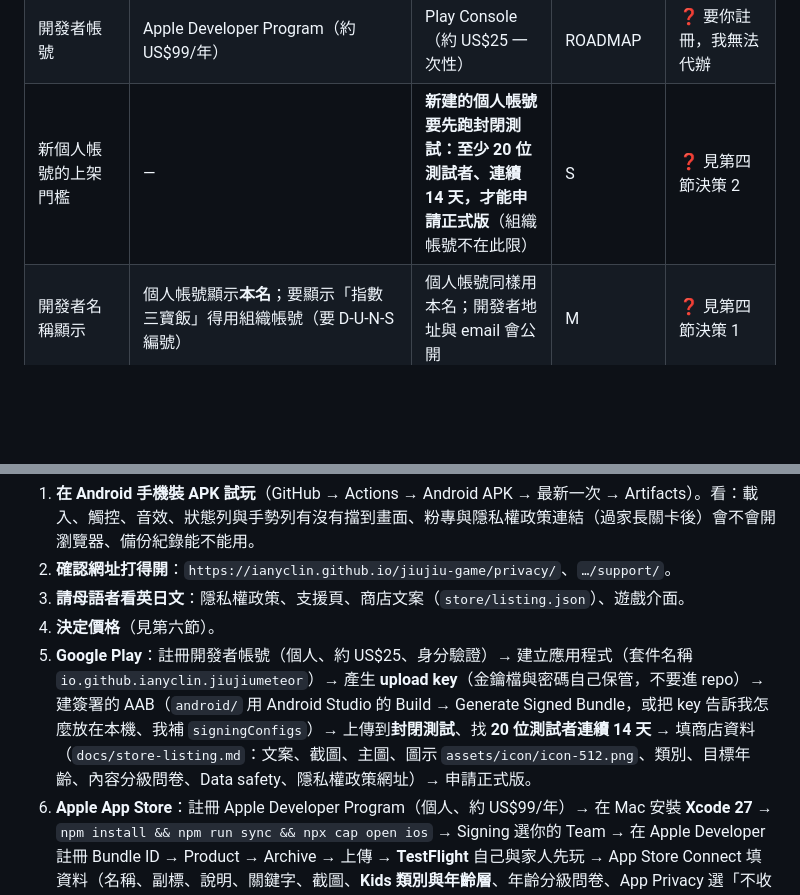
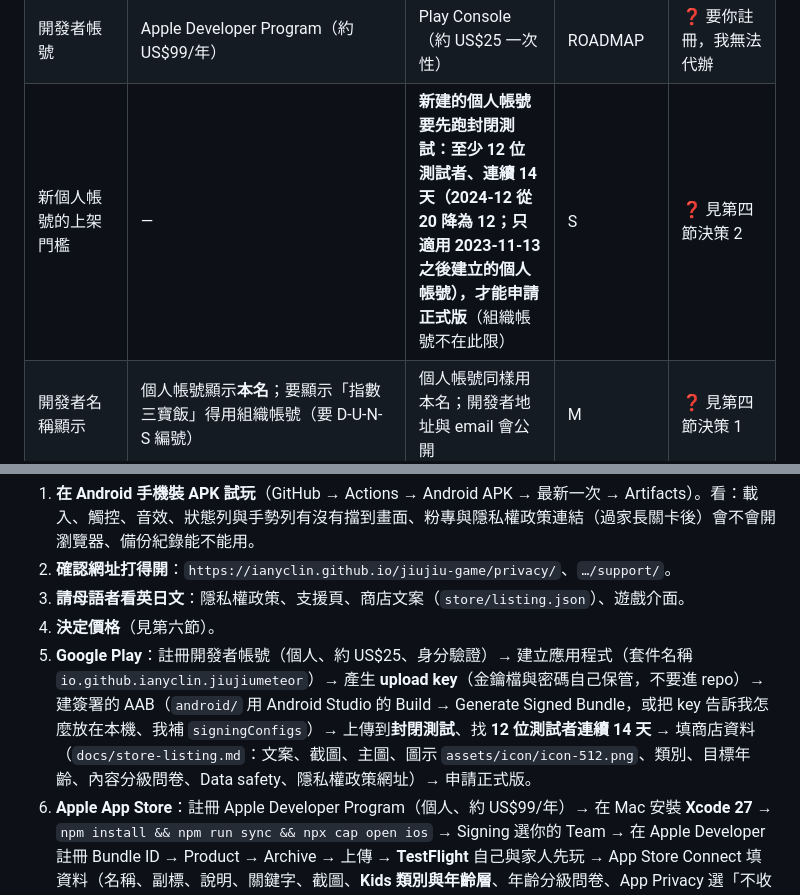
Before and after one commit to ianyclin/jiujiu-game, a Markdown page: docs/store-checklist.md, 2 parts joined by grey strips. Rendered like a GitHub page; blank space fills up the shorter version.

```diff
--- a/docs/store-checklist.md
+++ b/docs/store-checklist.md
@@ -19,7 +19,7 @@
 | 目標 API／SDK 版本 | 現在可用 Xcode 26；**2027 年 4 月起上傳必須用 Xcode 27（iOS 27 SDK）**，iOS 27 另要求 UIScene 與啟動畫面（專案都已具備） | 新 app 與更新要 target **API 36（Android 16）**（2026-08-31 起；可申請延到 2026-11-01） | S | ✅ Capacitor 8 預設就是（步驟 3 用 8） |
 | 上傳格式 | Xcode Archive | **AAB**（不是 APK），使用 Play App Signing | M | ⚠️ 步驟 3 會建出 APK 驗證，並一併備好 AAB 的指令 |
 | 開發者帳號 | Apple Developer Program（約 US$99/年） | Play Console（約 US$25 一次性） | ROADMAP | ❓ 要你註冊，我無法代辦 |
-| 新個人帳號的上架門檻 | — | **新建的個人帳號要先跑封閉測試：至少 20 位測試者、連續 14 天，才能申請正式版**（組織帳號不在此限） | S | ❓ 見第四節決策 2 |
+| 新個人帳號的上架門檻 | — | **新建的個人帳號要先跑封閉測試：至少 **12** 位測試者、連續 14 天（2024-12 從 20 降為 12；只適用 2023-11-13 之後建立的個人帳號），才能申請正式版**（組織帳號不在此限） | S | ❓ 見第四節決策 2 |
 | 開發者名稱顯示 | 個人帳號顯示**本名**；要顯示「指數三寶飯」得用組織帳號（要 D-U-N-S 編號） | 個人帳號同樣用本名；開發者地址與 email 會公開 | M | ❓ 見第四節決策 1 |
 | 支援網址／聯絡方式 | Support URL 必填 | 開發者 email 必填 | A / M | ❌ 要你決定聯絡 email（第四節決策 3） |
 | 出口合規 | 加密問卷：不用自訂加密 → `ITSAppUsesNonExemptEncryption = false` | — | M | ✅ 步驟 3 會寫進 Info.plist |
@@ -130,7 +149,7 @@
 2. **確認網址打得開**：`https://ianyclin.github.io/jiujiu-game/privacy/`、`…/support/`。
 3. **請母語者看英日文**：隱私權政策、支援頁、商店文案（`store/listing.json`）、遊戲介面。
 4. **決定價格**（見第六節）。
-5. **Google Play**：註冊開發者帳號（個人、約 US$25、身分驗證）→ 建立應用程式（套件名稱 `io.github.ianyclin.jiujiumeteor`）→ 產生 **upload key**（金鑰檔與密碼自己保管，不要進 repo）→ 建簽署的 AAB（`android/` 用 Android Studio 的 Build → Generate Signed Bundle，或把 key 告訴我怎麼放在本機、我補 `signingConfigs`）→ 上傳到**封閉測試**、找 **20 位測試者連續 14 天** → 填商店資料（`docs/store-listing.md`：文案、截圖、主圖、圖示 `assets/icon/icon-512.png`、類別、目標年齡、內容分級問卷、Data safety、隱私權政策網址）→ 申請正式版。
+5. **Google Play**：註冊開發者帳號（個人、約 US$25、身分驗證）→ 建立應用程式（套件名稱 `io.github.ianyclin.jiujiumeteor`）→ 產生 **upload key**（金鑰檔與密碼自己保管，不要進 repo）→ 建簽署的 AAB（`android/` 用 Android Studio 的 Build → Generate Signed Bundle，或把 key 告訴我怎麼放在本機、我補 `signingConfigs`）→ 上傳到**封閉測試**、找 **12 位測試者連續 14 天** → 填商店資料（`docs/store-listing.md`：文案、截圖、主圖、圖示 `assets/icon/icon-512.png`、類別、目標年齡、內容分級問卷、Data safety、隱私權政策網址）→ 申請正式版。
 6. **Apple App Store**：註冊 Apple Developer Program（個人、約 US$99/年）→ 在 Mac 安裝 **Xcode 27** → `npm install && npm run sync && npx cap open ios` → Signing 選你的 Team → 在 Apple Developer 註冊 Bundle ID → Product → Archive → 上傳 → **TestFlight** 自己與家人先玩 → App Store Connect 填資料（名稱、副標、說明、關鍵字、截圖、**Kids 類別與年齡層**、年齡分級問卷、App Privacy 選「不收集資料」、隱私權政策與支援網址、審核備註）→ 送審。
 7. **iPad 實機**（TestFlight）：直橫向、台前調度把視窗縮小時有沒有誤出「請轉直」、安全區。
 
```
Also changed, not shown: other parts of docs/store-checklist.md (+31 -12 lines), ROADMAP.md (+1 -1 lines).
